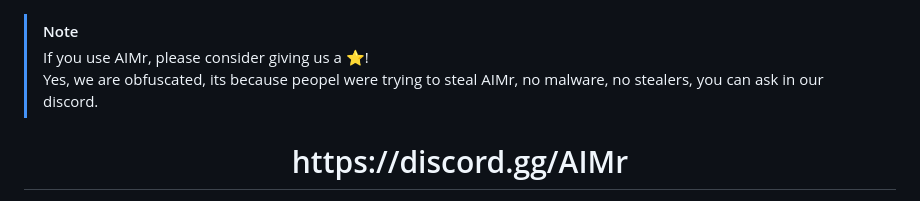
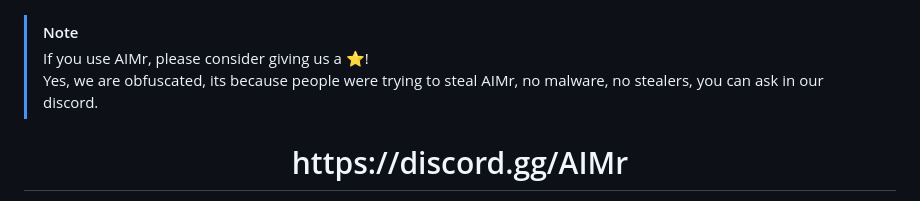
Before and after one commit to ai-aimbot/AIMr, a Markdown page: README.md, the part around the change. GitHub-like rendering.

```diff
--- a/README.md
+++ b/README.md
@@ -1,7 +1,7 @@
 
 > [!NOTE]
 > If you use AIMr, please consider giving us a ⭐!
-> <br>Yes, we are obfuscated, its because peopel were trying to steal AIMr, no malware, no stealers, you can ask in our discord.
+> <br>Yes, we are obfuscated, its because people were trying to steal AIMr, no malware, no stealers, you can ask in our discord.
 
 <h1 align="center">https://discord.gg/AIMr</h1>
 
```
